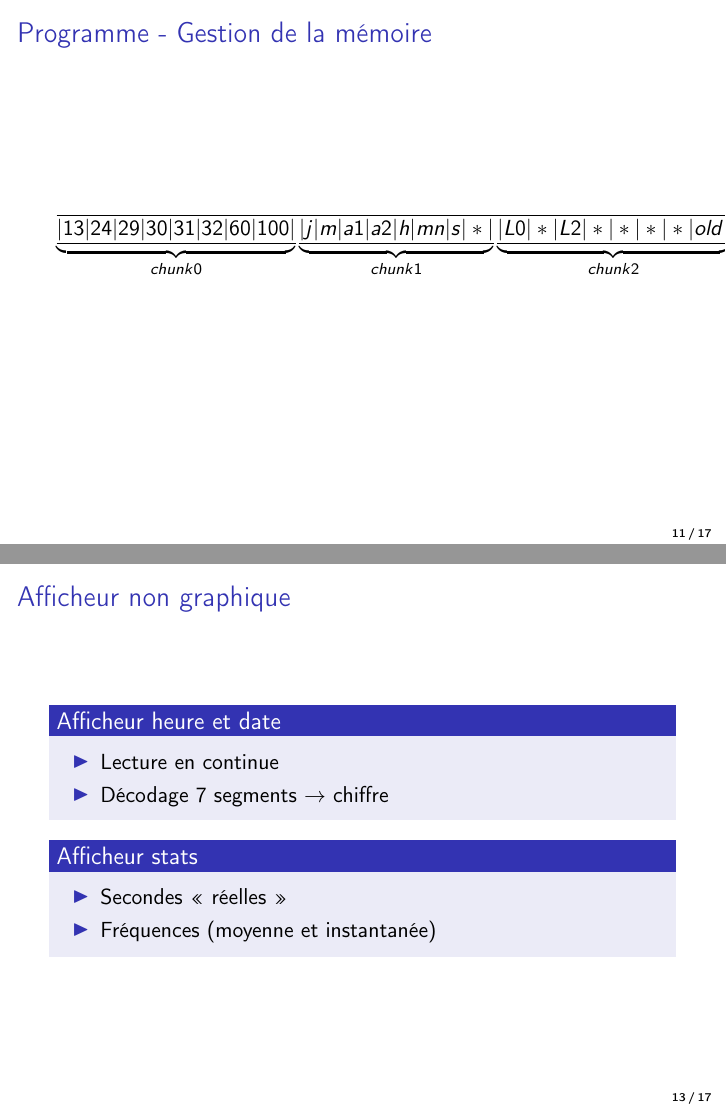
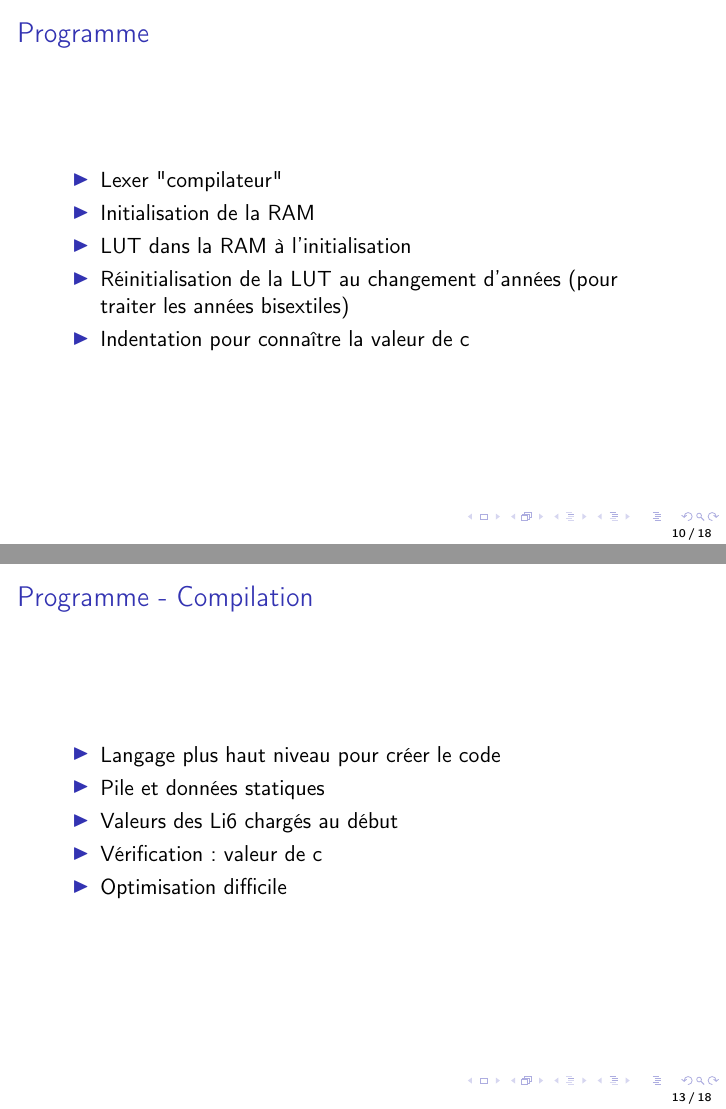
Before and after one commit to eliemichel/sysdig, LaTeX slides (doc/pres.tex): pages 11 and 13 of 17 before the commit and pages 12 and 15 of 22 after it, joined at a grey line. Compiled offline with pdfLaTeX.

Commit message:
Fin pres

```diff
--- a/doc/pres.tex
+++ b/doc/pres.tex
@@ -1,4 +1,4 @@
-\documentclass[handout]{beamer}
+\documentclass{beamer}
 \usepackage[francais]{babel}
 \usepackage[utf8]{inputenc}
 \usepackage[T1]{fontenc}
@@ -124,7 +124,13 @@
 \section{Programme}
 % Louis (TODO)
 \begin{frame}{Programme}
-
+	\begin{itemize}
+		\item Lexer "compilateur"
+		\item Initialisation de la RAM
+		\item LUT dans la RAM à l'initialisation
+		\item Réinitialisation de la LUT au changement d'années (pour traiter les années bisextiles)
+		\item Indentation pour connaître la valeur de c
+	\end{itemize}
 \end{frame}
 
 \begin{frame}{Programme - Gestion de la mémoire}
@@ -137,6 +143,16 @@
 		\item Surtout lorsqu'il a fallu prendre en compte le nombre de jours par mois
 		\item LUT dans la RAM à l'initialisation
 		\item Réinitialisation de la LUT au changement d'années (pour traiter les années bisextiles)
+	\end{itemize}
+\end{frame}
+
+\begin{frame}{Programme - Compilation}
+	\begin{itemize}
+		\item Langage plus haut niveau pour créer le code
+		\item Pile et données statiques
+		\item Valeurs des Li6 chargés au début
+		\item Vérification : valeur de c
+		\item Optimisation difficile
 	\end{itemize}
 \end{frame}
 
```
Also changed, not shown: doc/pres.pdf.
